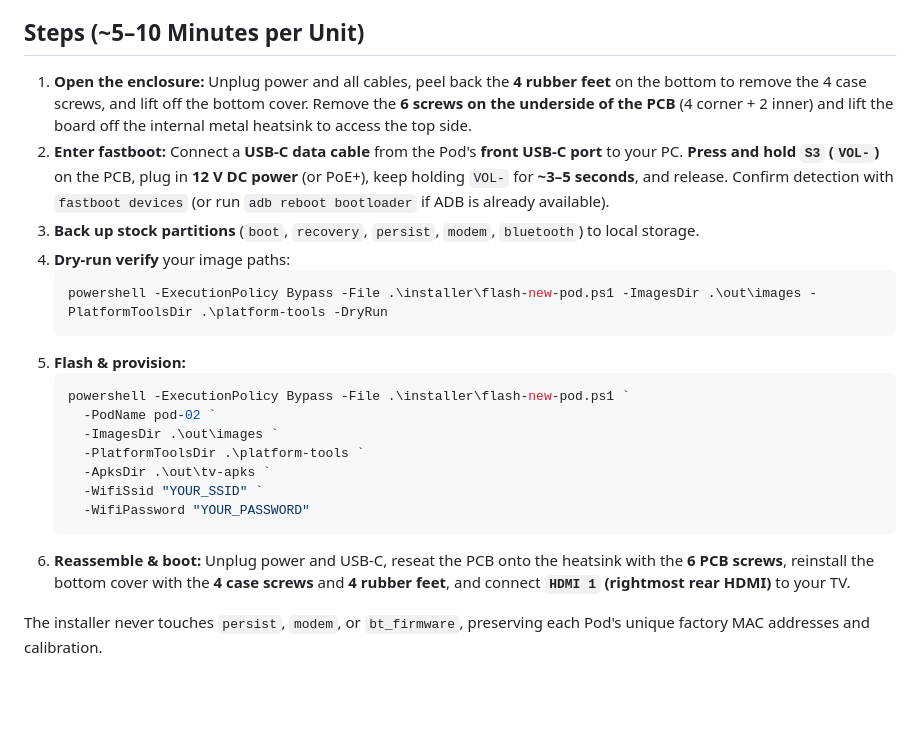
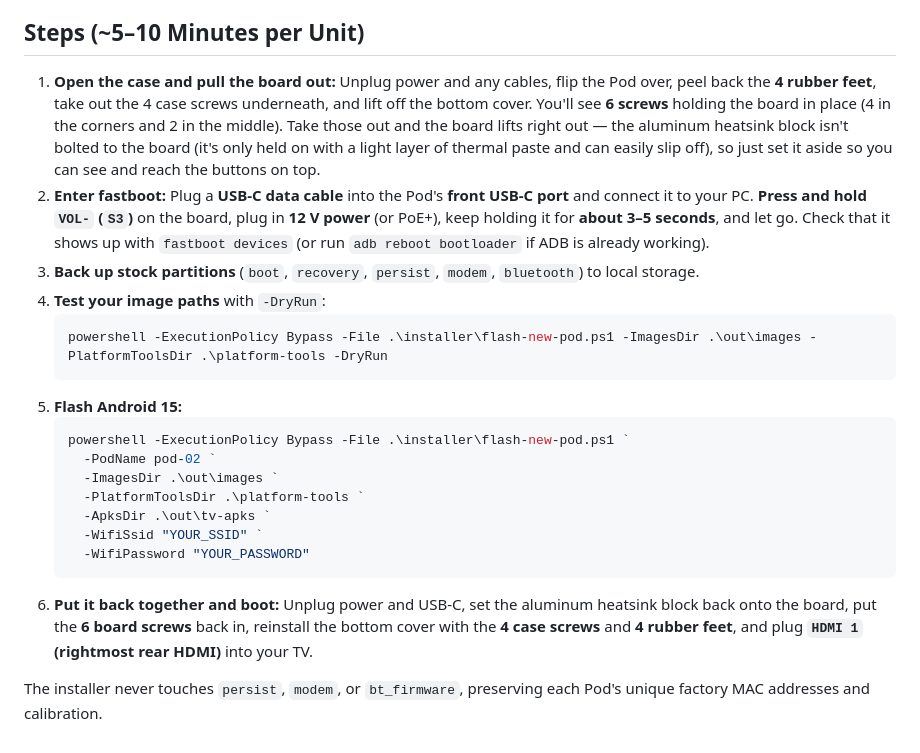
Before and after one commit to NotADevIAmaMeatPopsicle/Solstice-Pod-TV, a Markdown page: installer/README.md, the part around the change. GitHub-like rendering; blank space fills up the shorter version.

````diff
--- a/installer/README.md
+++ b/installer/README.md
@@ -9,14 +9,14 @@
 3. **Optional TV APKs** placed in `tv-apks/` (`tvOS-Launcher`, `FLauncher`, `SmartTube`, `F-Droid` — downloaded from their official releases).
 
 ## Steps (~5–10 Minutes per Unit)
-1. **Open the enclosure:** Unplug power and all cables, peel back the **4 rubber feet** on the bottom to remove the 4 case screws, and lift off the bottom cover. Remove the **6 screws on the underside of the PCB** (4 corner + 2 inner) and lift the board off the internal metal heatsink to access the top side.
-2. **Enter fastboot:** Connect a **USB-C data cable** from the Pod's **front USB-C port** to your PC. **Press and hold `S3` (`VOL-`)** on the PCB, plug in **12 V DC power** (or PoE+), keep holding `VOL-` for **~3–5 seconds**, and release. Confirm detection with `fastboot devices` (or run `adb reboot bootloader` if ADB is already available).
+1. **Open the case and pull the board out:** Unplug power and any cables, flip the Pod over, peel back the **4 rubber feet**, take out the 4 case screws underneath, and lift off the bottom cover. You'll see **6 screws** holding the board in place (4 in the corners and 2 in the middle). Take those out and the board lifts right out — the aluminum heatsink block isn't bolted to the board (it's only held on with a light layer of thermal paste and can easily slip off), so just set it aside so you can see and reach the buttons on top.
+2. **Enter fastboot:** Plug a **USB-C data cable** into the Pod's **front USB-C port** and connect it to your PC. **Press and hold `VOL-` (`S3`)** on the board, plug in **12 V power** (or PoE+), keep holding it for **about 3–5 seconds**, and let go. Check that it shows up with `fastboot devices` (or run `adb reboot bootloader` if ADB is already working).
 3. **Back up stock partitions** (`boot`, `recovery`, `persist`, `modem`, `bluetooth`) to local storage.
-4. **Dry-run verify** your image paths:
+4. **Test your image paths** with `-DryRun`:
    ```powershell
    powershell -ExecutionPolicy Bypass -File .\installer\flash-new-pod.ps1 -ImagesDir .\out\images -PlatformToolsDir .\platform-tools -DryRun
    ```
-5. **Flash & provision:**
+5. **Flash Android 15:**
    ```powershell
    powershell -ExecutionPolicy Bypass -File .\installer\flash-new-pod.ps1 `
      -PodName pod-02 `
@@ -26,6 +26,6 @@
      -WifiSsid "YOUR_SSID" `
      -WifiPassword "YOUR_PASSWORD"
    ```
-6. **Reassemble & boot:** Unplug power and USB-C, reseat the PCB onto the heatsink with the **6 PCB screws**, reinstall the bottom cover with the **4 case screws** and **4 rubber feet**, and connect **`HDMI 1` (rightmost rear HDMI)** to your TV.
+6. **Put it back together and boot:** Unplug power and USB-C, set the aluminum heatsink block back onto the board, put the **6 board screws** back in, reinstall the bottom cover with the **4 case screws** and **4 rubber feet**, and plug **`HDMI 1` (rightmost rear HDMI)** into your TV.
 
 The installer never touches `persist`, `modem`, or `bt_firmware`, preserving each Pod's unique factory MAC addresses and calibration.
````
Also changed, not shown: README.md (+23 -18 lines), docs/images/teardown-vol-down-button.jpg (added), 1 other file.
